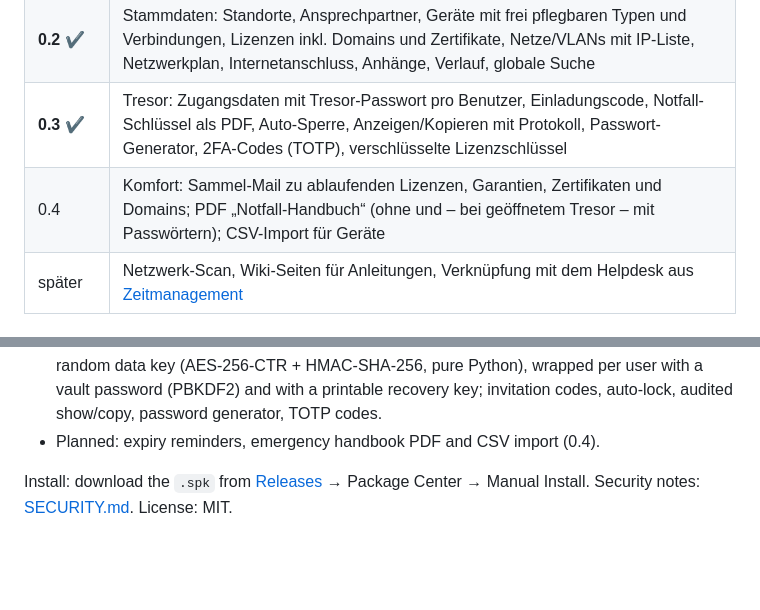
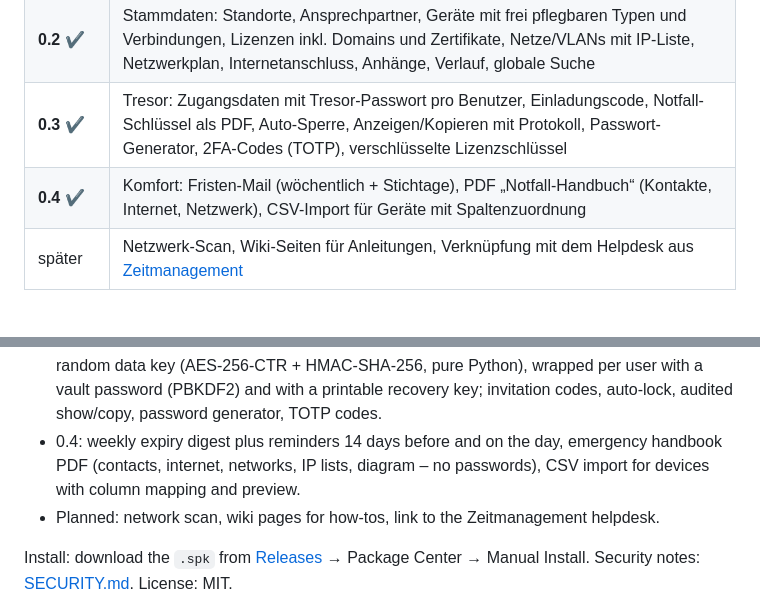
Before and after one commit to rinkelzz/it-doku, a Markdown page: README.md, 2 parts joined by grey strips. Rendered like a GitHub page; blank space fills up the shorter version.

```diff
--- a/README.md
+++ b/README.md
@@ -117,7 +125,7 @@ IT-Dokumentation ein Benutzer mit gleichem Namen angelegt ist. Beides lässt sic
 | **0.1** ✔ | Fundament: SPK, DSM-Fenster, Single Sign-on, Benutzer, Sicherung, Updates, Protokoll |
 | **0.2** ✔ | Stammdaten: Standorte, Ansprechpartner, Geräte mit frei pflegbaren Typen und Verbindungen, Lizenzen inkl. Domains und Zertifikate, Netze/VLANs mit IP-Liste, Netzwerkplan, Internetanschluss, Anhänge, Verlauf, globale Suche |
 | **0.3** ✔ | Tresor: Zugangsdaten mit Tresor-Passwort pro Benutzer, Einladungscode, Notfall-Schlüssel als PDF, Auto-Sperre, Anzeigen/Kopieren mit Protokoll, Passwort-Generator, 2FA-Codes (TOTP), verschlüsselte Lizenzschlüssel |
-| 0.4 | Komfort: Sammel-Mail zu ablaufenden Lizenzen, Garantien, Zertifikaten und Domains; PDF „Notfall-Handbuch“ (ohne und – bei geöffnetem Tresor – mit Passwörtern); CSV-Import für Geräte |
+| **0.4** ✔ | Komfort: Fristen-Mail (wöchentlich + Stichtage), PDF „Notfall-Handbuch“ (Kontakte, Internet, Netzwerk), CSV-Import für Geräte mit Spaltenzuordnung |
 | später | Netzwerk-Scan, Wiki-Seiten für Anleitungen, Verknüpfung mit dem Helpdesk aus [Zeitmanagement](https://github.com/rinkelzz/zeitmanagement) |
 
 ## Installation auf der Synology
@@ -227,7 +235,9 @@ customer's own NAS, in its own DSM window with single sign-on. The user interfac
 - 0.3 (vault): credentials (password, notes, TOTP secret) and license keys encrypted with a random data key
   (AES-256-CTR + HMAC-SHA-256, pure Python), wrapped per user with a vault password (PBKDF2) and with a printable
   recovery key; invitation codes, auto-lock, audited show/copy, password generator, TOTP codes.
-- Planned: expiry reminders, emergency handbook PDF and CSV import (0.4).
+- 0.4: weekly expiry digest plus reminders 14 days before and on the day, emergency handbook PDF (contacts, internet,
+  networks, IP lists, diagram – no passwords), CSV import for devices with column mapping and preview.
+- Planned: network scan, wiki pages for how-tos, link to the Zeitmanagement helpdesk.
 
 Install: download the `.spk` from [Releases](https://github.com/rinkelzz/it-doku/releases) →
 Package Center → Manual Install. Security notes: [SECURITY.md](SECURITY.md). License: MIT.
```
Also changed, not shown: other parts of README.md (+10 -2 lines), CHANGELOG.md (+18 -0 lines), docs/screenshots/fristen-mail.png (added), docs/screenshots/import.png (added), 15 other files.
